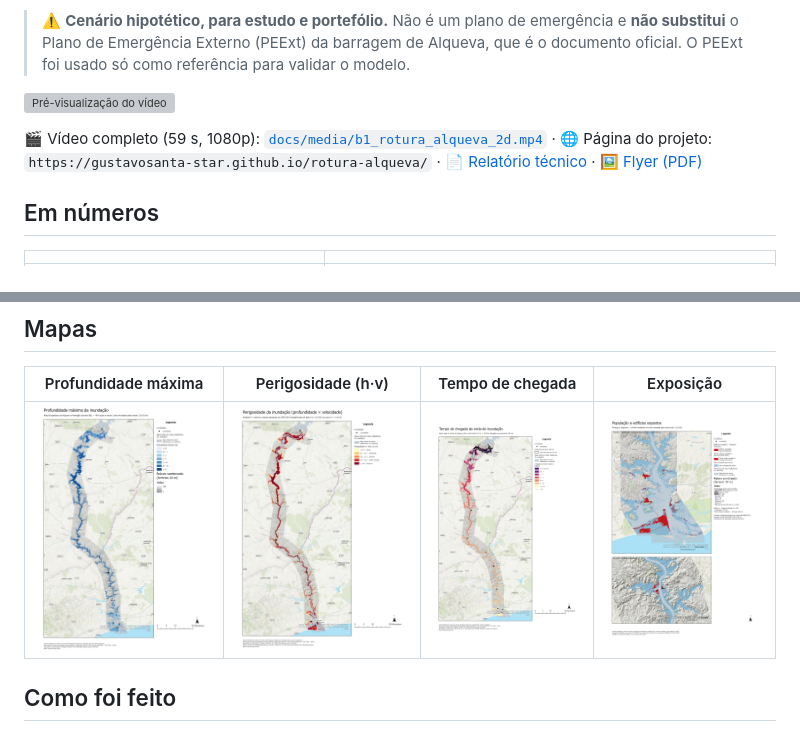
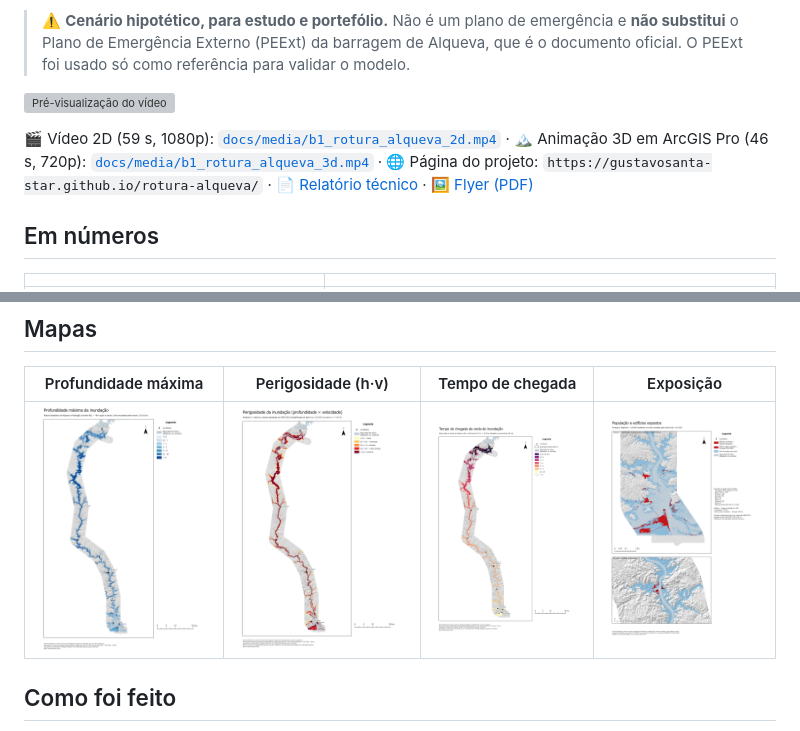
Before and after one commit to gustavosanta-star/rotura-alqueva, a Markdown page: README.md, 2 parts joined by grey strips. GitHub-like rendering; pictures changed too: docs/media/B1_1_profundidade.jpg, docs/media/B1_2_perigosidade.jpg, docs/media/B1_3_chegada.jpg; grey boxes are pictures that could not be loaded.

Commit message:
Mapas A3 revistos, imagem e vídeo da animação 3D
Co-Authored-By: Claude Opus 5.5 <noreply@anthropic.com>
Claude-Session: https://claude.ai/code/session_01DRDzMTFLQuQBQcqHHA4cpf

```diff
--- a/README.md
+++ b/README.md
@@ -6,7 +6,7 @@
 
 ![Pré-visualização do vídeo](docs/media/previsao.gif)
 
-🎬 Vídeo completo (59 s, 1080p): [`docs/media/b1_rotura_alqueva_2d.mp4`](docs/media/b1_rotura_alqueva_2d.mp4) · 🌐 Página do projeto: `https://gustavosanta-star.github.io/rotura-alqueva/` · 📄 [Relatório técnico](docs/relatorio_tecnico.md) · 🖼️ [Flyer (PDF)](docs/media/flyer_b1.pdf)
+🎬 Vídeo 2D (59 s, 1080p): [`docs/media/b1_rotura_alqueva_2d.mp4`](docs/media/b1_rotura_alqueva_2d.mp4) · 🏔️ Animação 3D em ArcGIS Pro (46 s, 720p): [`docs/media/b1_rotura_alqueva_3d.mp4`](docs/media/b1_rotura_alqueva_3d.mp4) · 🌐 Página do projeto: `https://gustavosanta-star.github.io/rotura-alqueva/` · 📄 [Relatório técnico](docs/relatorio_tecnico.md) · 🖼️ [Flyer (PDF)](docs/media/flyer_b1.pdf)
 
 ## Em números
 
```
Also changed, not shown: docs/media/cena3d.jpg (added), docs/media/cena3d_provisoria.jpg (deleted), 2 other files.
